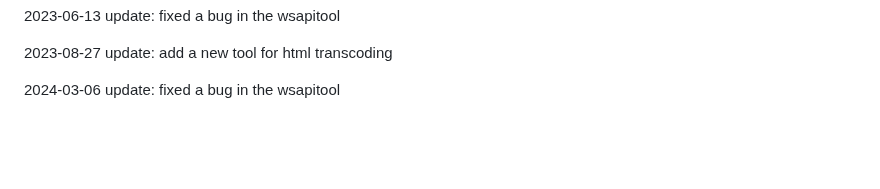
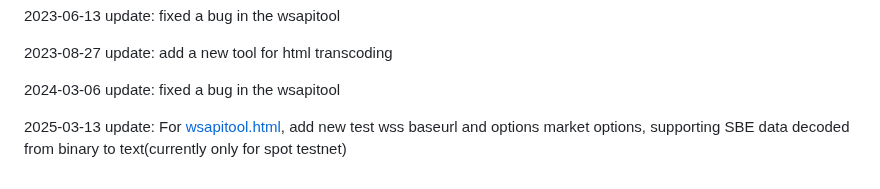
Before and after one commit to lzjzhuanyong/lzjzhuanyong.github.io, a Markdown page: README.md, the part around the change. Drawn GitHub-style; blank space fills up the shorter version.

```diff
--- a/README.md
+++ b/README.md
@@ -37,3 +37,5 @@ signature tool for work
 2023-08-27 update: add a new tool for html transcoding
 
 2024-03-06 update: fixed a bug in the wsapitool
+
+2025-03-13 update: For [wsapitool.html](https://lzjzhuanyong.github.io/wsapitool.html), add new test wss baseurl and options market options, supporting SBE data decoded from binary to text(currently only for spot testnet)
```
